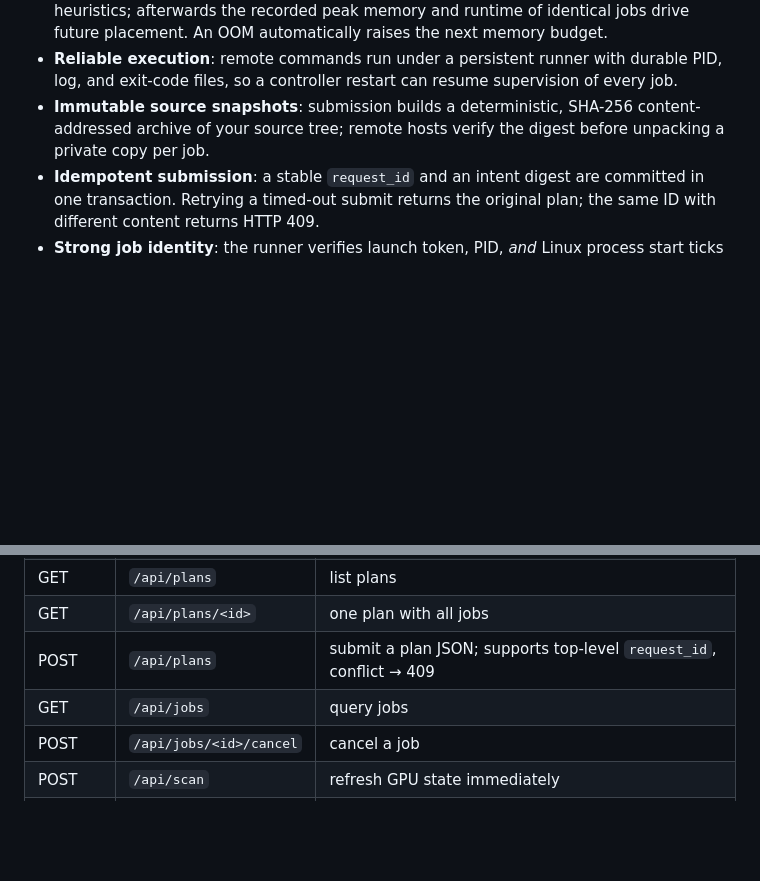
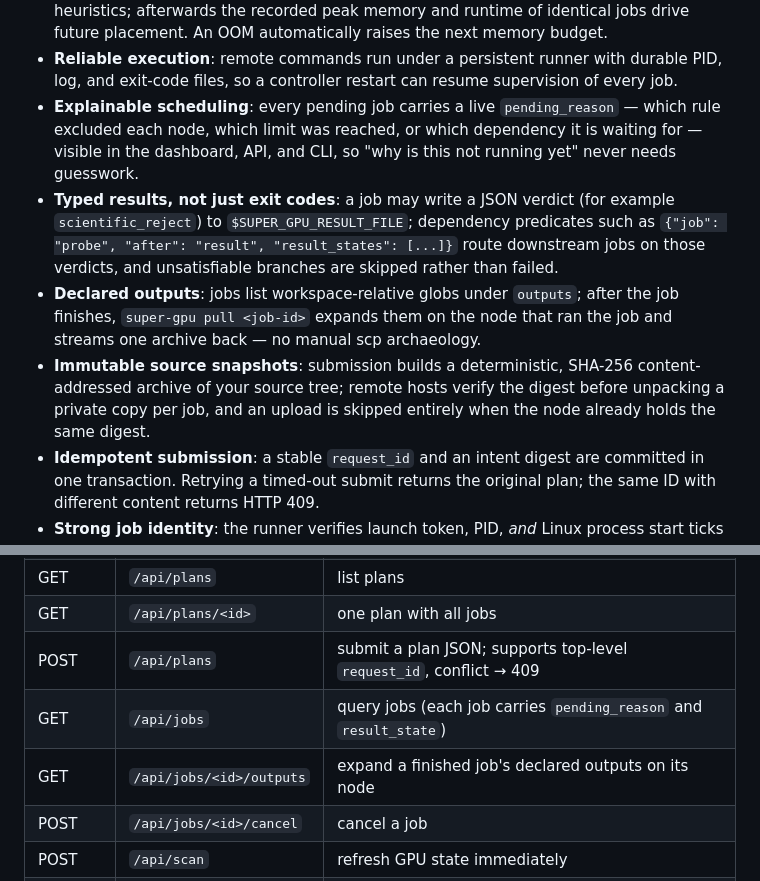
Before and after one commit to asimfish/super_gpu, a Markdown page: README.md, 2 parts joined by grey strips. Rendered like a GitHub page; blank space fills up the shorter version.

```diff
--- a/README.md
+++ b/README.md
@@ -51,9 +51,22 @@ server list and experiment plan, and it can run the whole campaign.
 - **Reliable execution**: remote commands run under a persistent runner with
   durable PID, log, and exit-code files, so a controller restart can resume
   supervision of every job.
+- **Explainable scheduling**: every pending job carries a live
+  `pending_reason` — which rule excluded each node, which limit was reached,
+  or which dependency it is waiting for — visible in the dashboard, API, and
+  CLI, so "why is this not running yet" never needs guesswork.
+- **Typed results, not just exit codes**: a job may write a JSON verdict
+  (for example `scientific_reject`) to `$SUPER_GPU_RESULT_FILE`; dependency
+  predicates such as `{"job": "probe", "after": "result", "result_states":
+  [...]}` route downstream jobs on those verdicts, and unsatisfiable branches
+  are skipped rather than failed.
+- **Declared outputs**: jobs list workspace-relative globs under `outputs`;
+  after the job finishes, `super-gpu pull <job-id>` expands them on the node
+  that ran the job and streams one archive back — no manual scp archaeology.
 - **Immutable source snapshots**: submission builds a deterministic,
   SHA-256 content-addressed archive of your source tree; remote hosts verify
-  the digest before unpacking a private copy per job.
+  the digest before unpacking a private copy per job, and an upload is
+  skipped entirely when the node already holds the same digest.
 - **Idempotent submission**: a stable `request_id` and an intent digest are
   committed in one transaction. Retrying a timed-out submit returns the
   original plan; the same ID with different content returns HTTP 409.
@@ -368,7 +438,8 @@ as idleness. Treat `cancel_managed` as destructive authority — see
 | GET | `/api/plans` | list plans |
 | GET | `/api/plans/<id>` | one plan with all jobs |
 | POST | `/api/plans` | submit a plan JSON; supports top-level `request_id`, conflict → 409 |
-| GET | `/api/jobs` | query jobs |
+| GET | `/api/jobs` | query jobs (each job carries `pending_reason` and `result_state`) |
+| GET | `/api/jobs/<id>/outputs` | expand a finished job's declared outputs on its node |
 | POST | `/api/jobs/<id>/cancel` | cancel a job |
 | POST | `/api/scan` | refresh GPU state immediately |
 | GET | `/api/events` | scheduler events |
```
Also changed, not shown: other parts of README.md (+59 -2 lines), README.zh-CN.md (+57 -3 lines).
